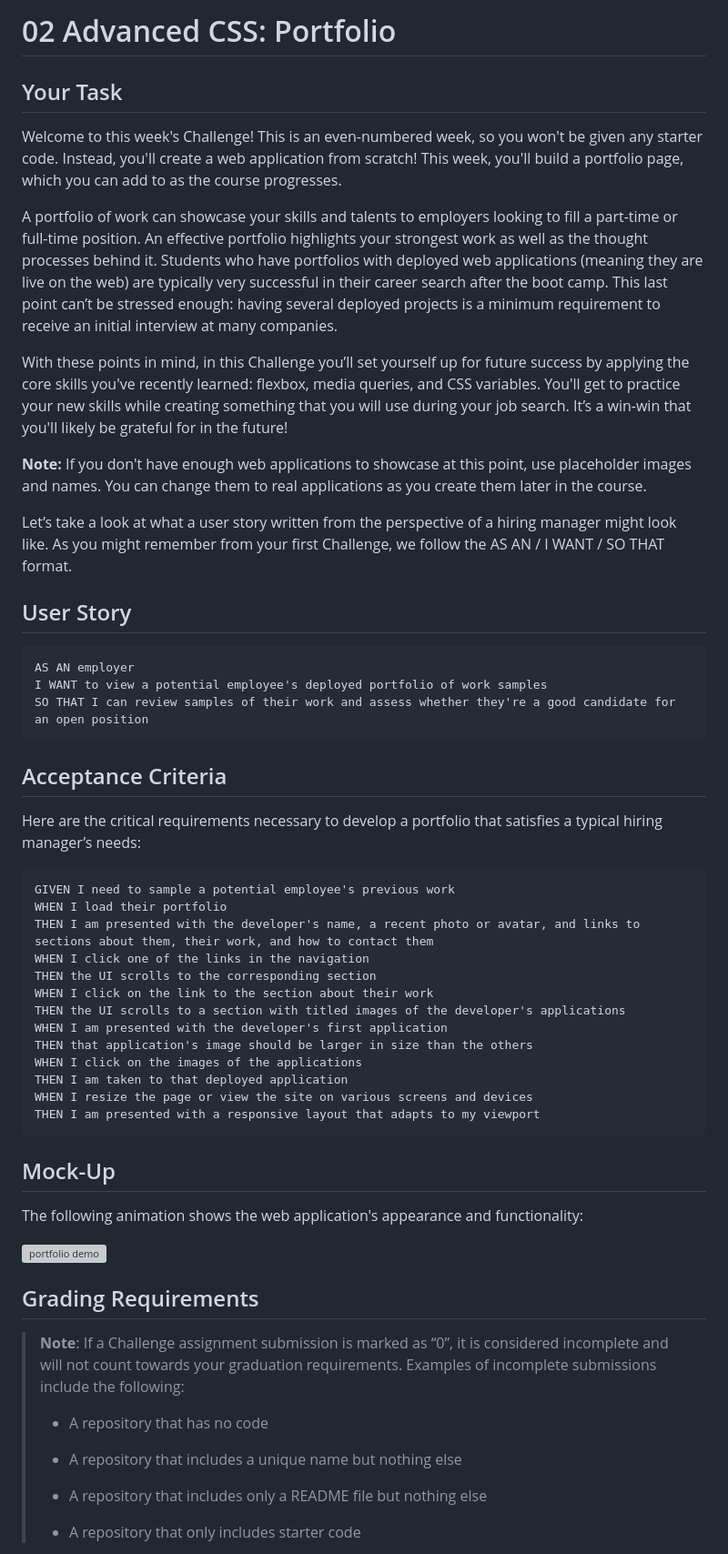
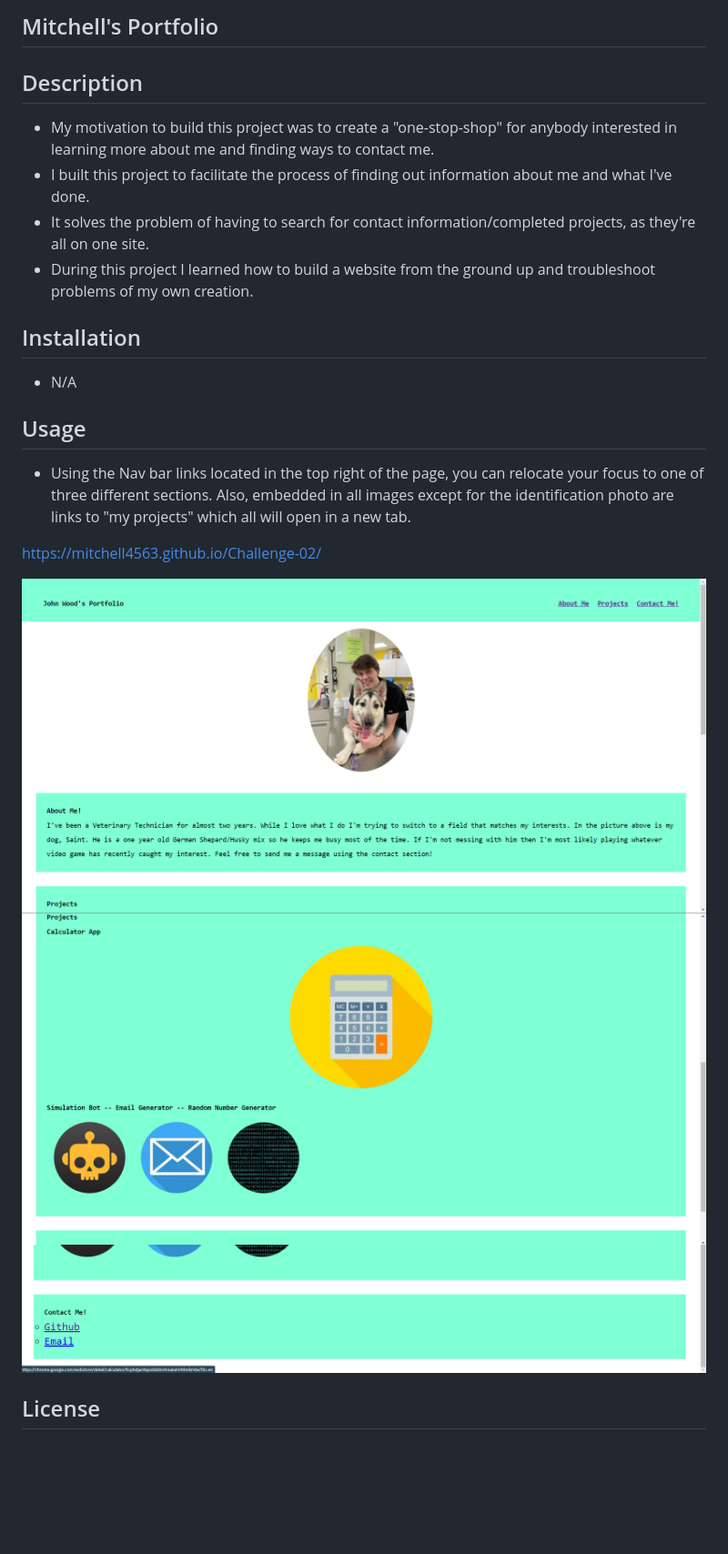
Before and after one commit to mitchell4563/Challenge-02, a Markdown page: README.md, the part around the change printed below. Shown: that part at 91% size. GitHub-like rendering; pictures changed too: assets/images/ReadME-1.png (added), assets/images/ReadME-2.png (added), assets/images/ReadME-3.png (added); blank space fills up the shorter version; grey boxes are pictures that could not be loaded.

Commit message:
Read-ME

````diff
--- a/README.md
+++ b/README.md
@@ -1,64 +1,25 @@
-# 02 Advanced CSS: Portfolio
+## Mitchell's Portfolio
 
-## Your Task
+## Description
 
-Welcome to this week's Challenge! This is an even-numbered week, so you won't be given any starter code. Instead, you'll create a web application from scratch! This week, you'll build a portfolio page, which you can add to as the course progresses.
+- My motivation to build this project was to create a "one-stop-shop" for anybody interested in learning more about me and finding ways to contact me.
+- I built this project to facilitate the process of finding out information about me and what I've done.
+- It solves the problem of having to search for contact information/completed projects, as they're all on one site.
+- During this project I learned how to build a website from the ground up and troubleshoot problems of my own creation.
 
-A portfolio of work can showcase your skills and talents to employers looking to fill a part-time or full-time position. An effective portfolio highlights your strongest work as well as the thought processes behind it. Students who have portfolios with deployed web applications (meaning they are live on the web) are typically very successful in their career search after the boot camp. This last point can’t be stressed enough: having several deployed projects is a minimum requirement to receive an initial interview at many companies.
+## Installation
 
-With these points in mind, in this Challenge you’ll set yourself up for future success by applying the core skills you've recently learned: flexbox, media queries, and CSS variables. You'll get to practice your new skills while creating something that you will use during your job search. It’s a win-win that you'll likely be grateful for in the future!
+- N/A
 
-**Note:** If you don't have enough web applications to showcase at this point, use placeholder images and names. You can change them to real applications as you create them later in the course.
+## Usage
 
-Let’s take a look at what a user story written from the perspective of a hiring manager might look like. As you might remember from your first Challenge, we follow the AS AN / I WANT / SO THAT format.
+- Using the Nav bar links located in the top right of the page, you can relocate your focus to one of three different sections. Also, embedded in all images except for the identification photo are links to "my projects" which all will open in a new tab.
 
+https://mitchell4563.github.io/Challenge-02/
 
-## User Story
+<img src="./assets/images/ReadME-1.png" >
+<img src="./assets/images/ReadME-2.png" >
+<img src="./assets/images/ReadME-3.png" >
 
-```
-AS AN employer
-I WANT to view a potential employee's deployed portfolio of work samples
-SO THAT I can review samples of their work and assess whether they're a good candidate for an open position
-```
+## License
 
-
-## Acceptance Criteria
-
-Here are the critical requirements necessary to develop a portfolio that satisfies a typical hiring manager’s needs:
-
-```
-GIVEN I need to sample a potential employee's previous work
-WHEN I load their portfolio
-THEN I am presented with the developer's name, a recent photo or avatar, and links to sections about them, their work, and how to contact them
-WHEN I click one of the links in the navigation
-THEN the UI scrolls to the corresponding section
-WHEN I click on the link to the section about their work
-THEN the UI scrolls to a section with titled images of the developer's applications
-WHEN I am presented with the developer's first application
-THEN that application's image should be larger in size than the others
-WHEN I click on the images of the applications
-THEN I am taken to that deployed application
-WHEN I resize the page or view the site on various screens and devices
-THEN I am presented with a responsive layout that adapts to my viewport
-```
-
-
-## Mock-Up
-
-The following animation shows the web application's appearance and functionality:
-
-![portfolio demo](./Assets/02-advanced-css-homework-demo.gif)
-
-
-## Grading Requirements
-
-> **Note**: If a Challenge assignment submission is marked as “0”, it is considered incomplete and will not count towards your graduation requirements. Examples of incomplete submissions include the following:
->
-> * A repository that has no code
->
-> * A repository that includes a unique name but nothing else
->
-> * A repository that includes only a README file but nothing else
->
-> * A repository that only includes starter code
-
````
Also changed, not shown: other parts of README.md (+1 -42 lines), 2 other files.
